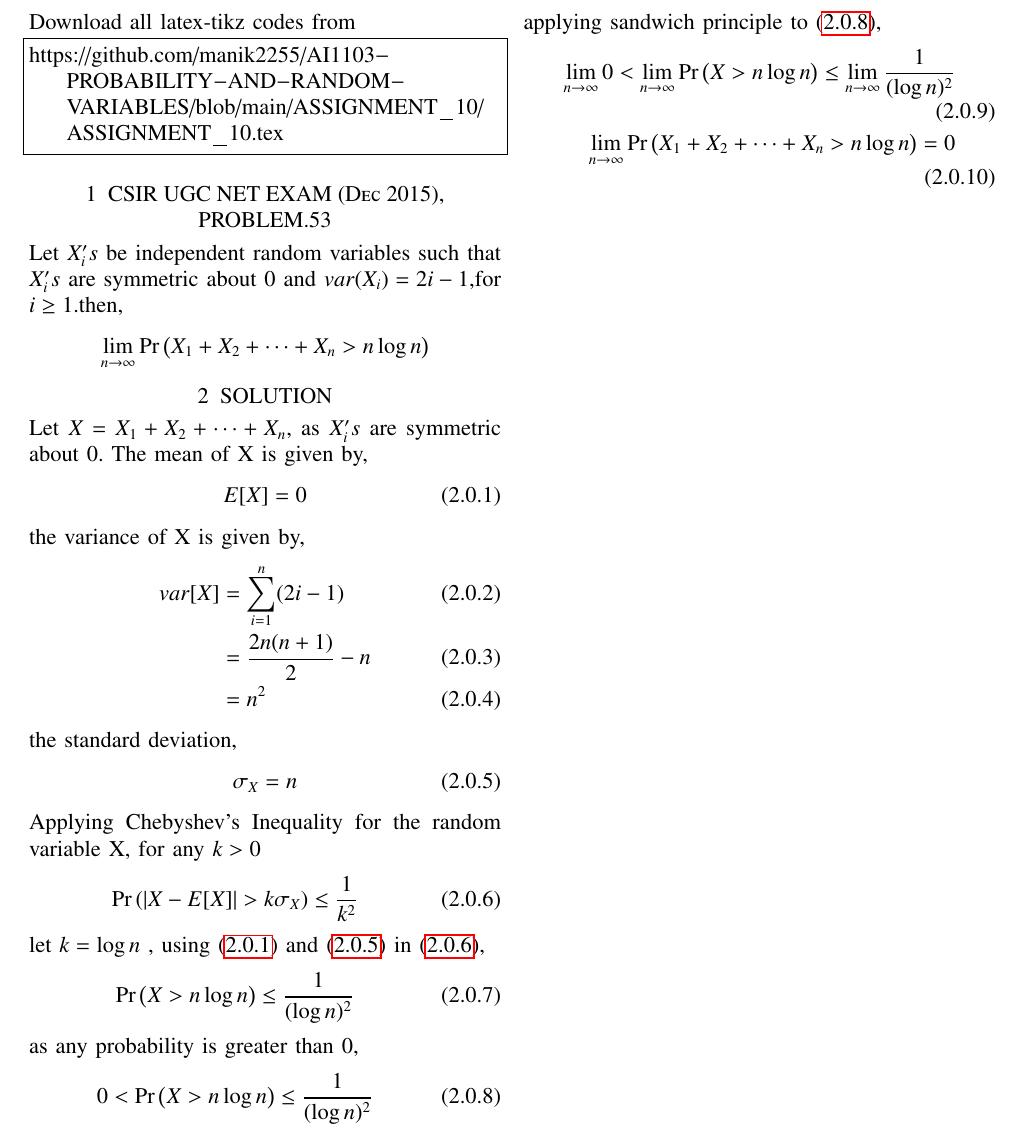
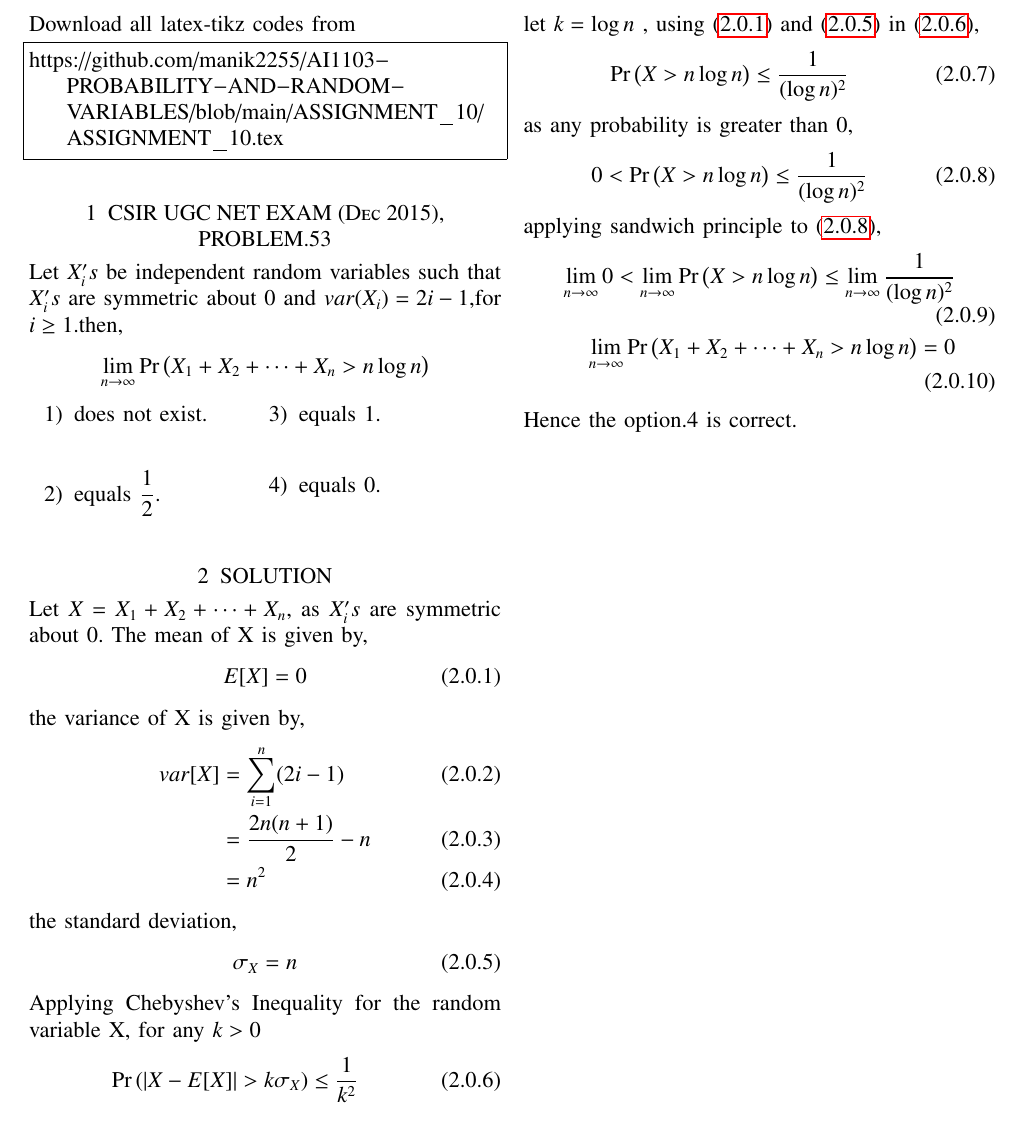
Before and after one commit to manik2255/AI1103-PROBABILITY-AND-RANDOM-VARIABLES, a LaTeX problem sheet (ASSIGNMENT_10/ASSIGNMENT_10.tex): part of the page, cut so that both start at the same text. Compiled offline with pdfLaTeX.

Commit message:
Update ASSIGNMENT_10.tex

```diff
--- a/ASSIGNMENT_10/ASSIGNMENT_10.tex
+++ b/ASSIGNMENT_10/ASSIGNMENT_10.tex
@@ -121,6 +121,15 @@ https://github.com/manik2255/AI1103-PROBABILITY-AND-RANDOM-VARIABLES/blob/main/A
 \section{CSIR UGC NET EXAM (Dec 2015), PROBLEM.53}
 Let $X_i 's$ be independent random variables such that $X_i 's$ are symmetric about 0 and $var(X_i)=2i - 1$,for $i\geq 1$.then,
 $$\lim_{n \to \infty}\pr{X_1 +X_2 + \dots + X_n > n\log{n}}$$
+\begin{enumerate}
+\begin{multicols}{2}
+\setlength\itemsep{2em}
+\item does not exist.
+\item equals $\dfrac{1}{2}$.\\
+\item equals 1.
+\item equals 0.
+\end{multicols}
+\end{enumerate}
 \section{SOLUTION}
 Let $X= X_1 +X_2 + \dots + X_n $,
 as $X_i 's$ are symmetric about 0.
@@ -156,4 +165,5 @@ applying sandwich principle to \eqref{d},
 \lim_{n \to \infty} 0< \lim_{n \to \infty} \pr{X> n\log{n}} \leq \lim_{n \to \infty} \frac{1}{(\log{n})^{2}}\\
 \lim_{n \to \infty}\pr{X_1 +X_2 + \dots + X_n > n\log{n}} = 0
 \end{align}
+Hence the option.4 is correct.
 \end{document}
```
